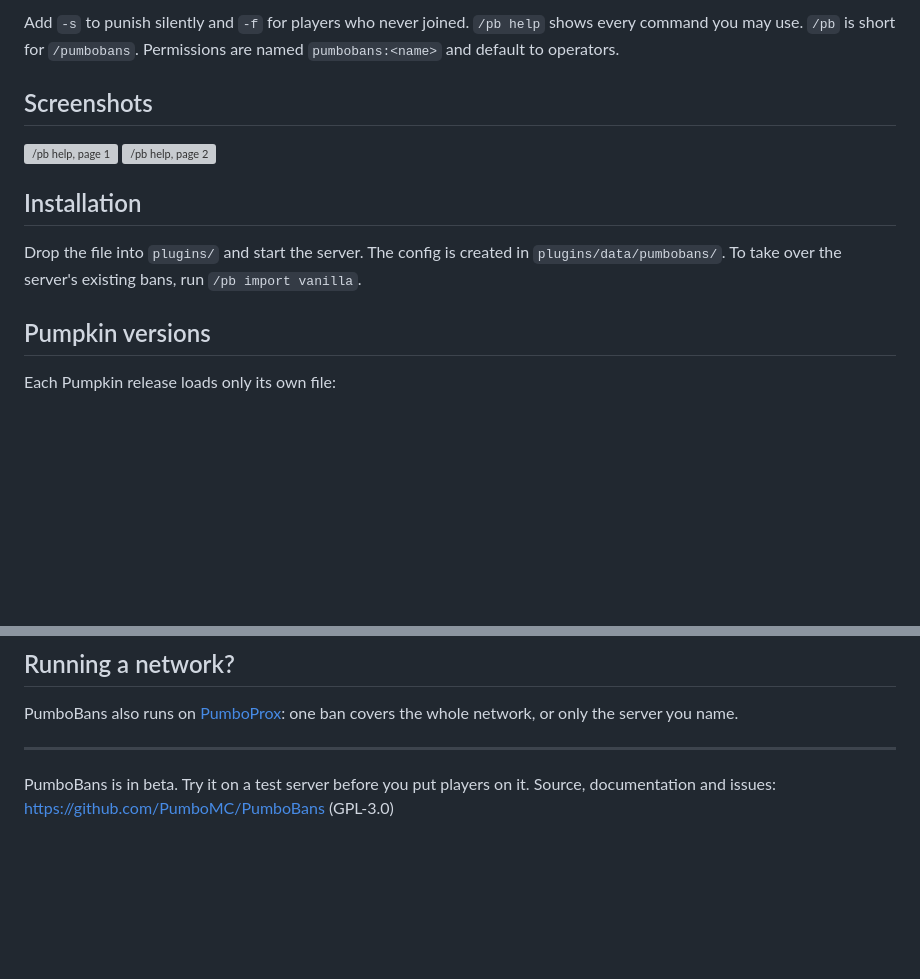
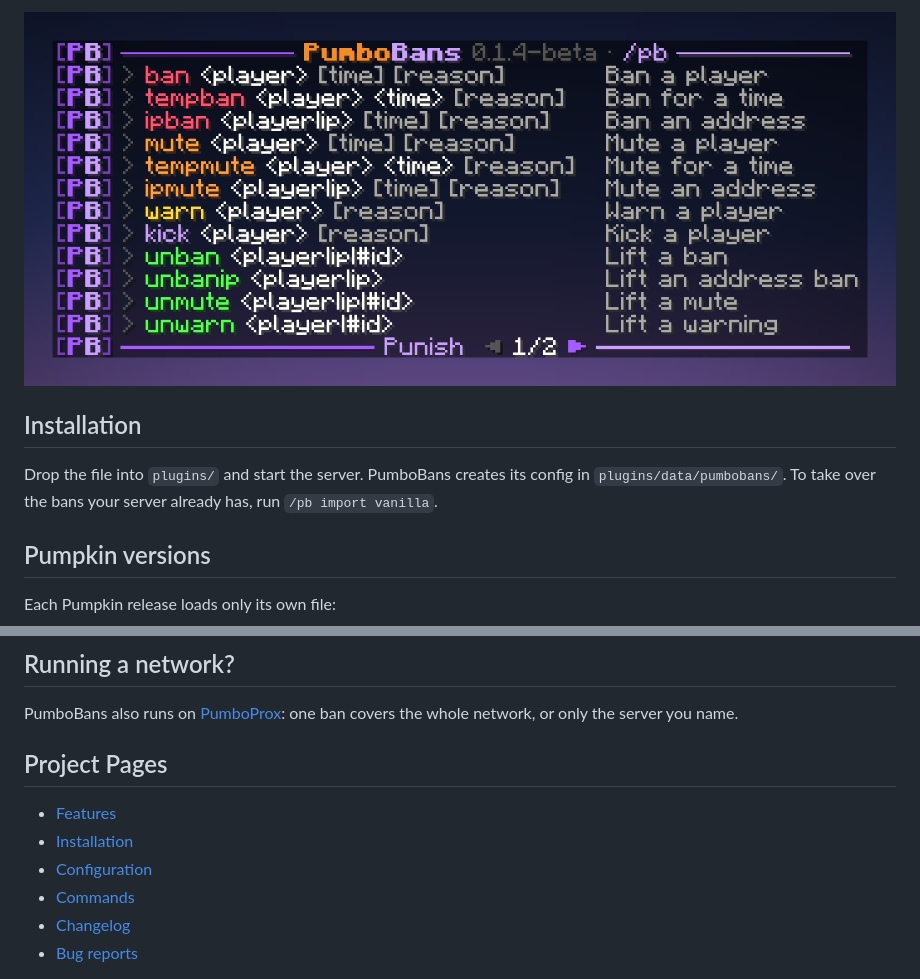
Before and after one commit to PumboMC/PumboBans, a Markdown page: pumpkinmarket.md, 2 parts joined by grey strips. Rendered like a GitHub page; pictures changed too: assets/market/help.png (added); blank space fills up the shorter version; grey boxes are pictures that could not be loaded.

```diff
--- a/pumpkinmarket.md
+++ b/pumpkinmarket.md
@@ -31,14 +45,9 @@ Bans, mutes, warnings and kicks for Pumpkin servers, with a full history of ever
 
-Add `-s` to punish silently and `-f` for players who never joined. `/pb help` shows every command you may use. `/pb` is short for `/pumbobans`. Permissions are named `pumbobans:<name>` and default to operators.
-
-## Screenshots
-
-![/pb help, page 1](assets/market/help-1.webp)
-![/pb help, page 2](assets/market/help-2.webp)
+![/pb help: the punishment commands](assets/market/help.png)
 
 ## Installation
 
-Drop the file into `plugins/` and start the server. The config is created in `plugins/data/pumbobans/`. To take over the server's existing bans, run `/pb import vanilla`.
+Drop the file into `plugins/` and start the server. PumboBans creates its config in `plugins/data/pumbobans/`. To take over the bans your server already has, run `/pb import vanilla`.
 
 ## Pumpkin versions
 
@@ -56,8 +65,12 @@ When PumboBans detects Pumpkin 0.2.2, its commands stop suggesting player names,
 
 PumboBans also runs on [PumboProx](https://github.com/PumboMC/PumboProx): one ban covers the whole network, or only the server you name.
 
----
+## Project Pages
 
-PumboBans is in beta. Try it on a test server before you put players on it.
-Source, documentation and issues: https://github.com/PumboMC/PumboBans (GPL-3.0)
+- [Features](https://github.com/PumboMC/PumboBans/blob/main/docs/features.md)
+- [Installation](https://github.com/PumboMC/PumboBans/blob/main/docs/installation.md)
+- [Configuration](https://github.com/PumboMC/PumboBans/blob/main/docs/configuration.md)
+- [Commands](https://github.com/PumboMC/PumboBans/blob/main/docs/commands.md)
+- [Changelog](https://github.com/PumboMC/PumboBans/blob/main/CHANGELOG.md)
+- [Bug reports](https://github.com/PumboMC/PumboBans/issues)
 
```
Also changed, not shown: other parts of pumpkinmarket.md (+32 -16 lines), assets/market/ban-screen.png (added), assets/market/check.png (added), assets/market/punish.png (added), assets/market/staffhistory.png (added).
